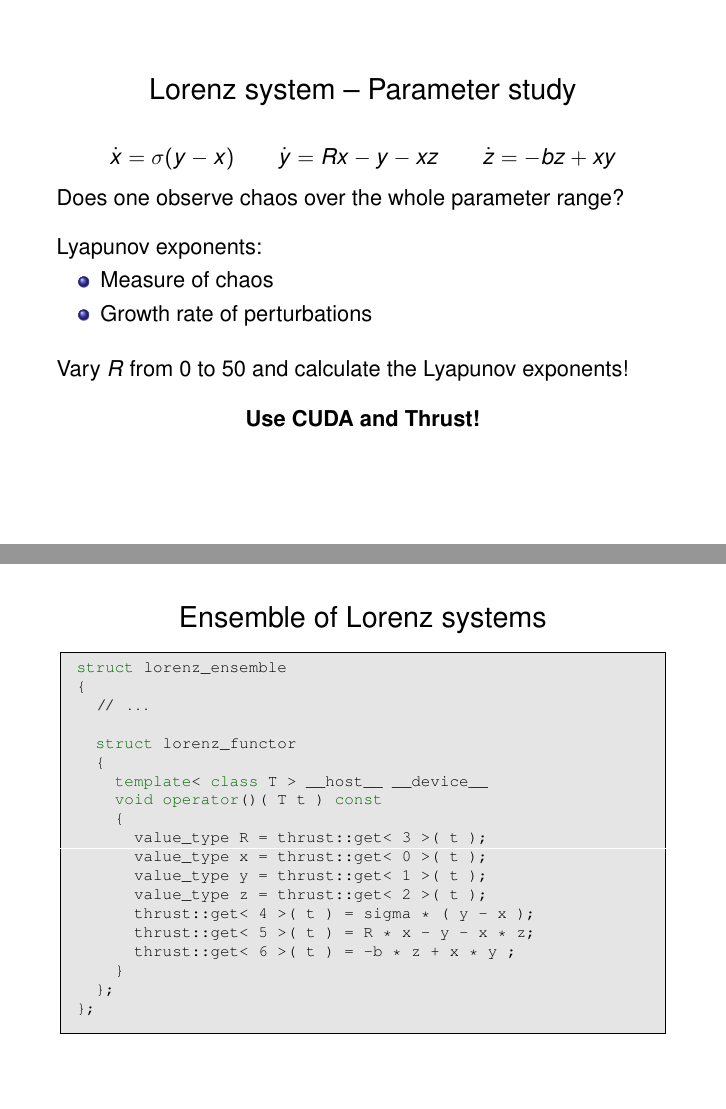
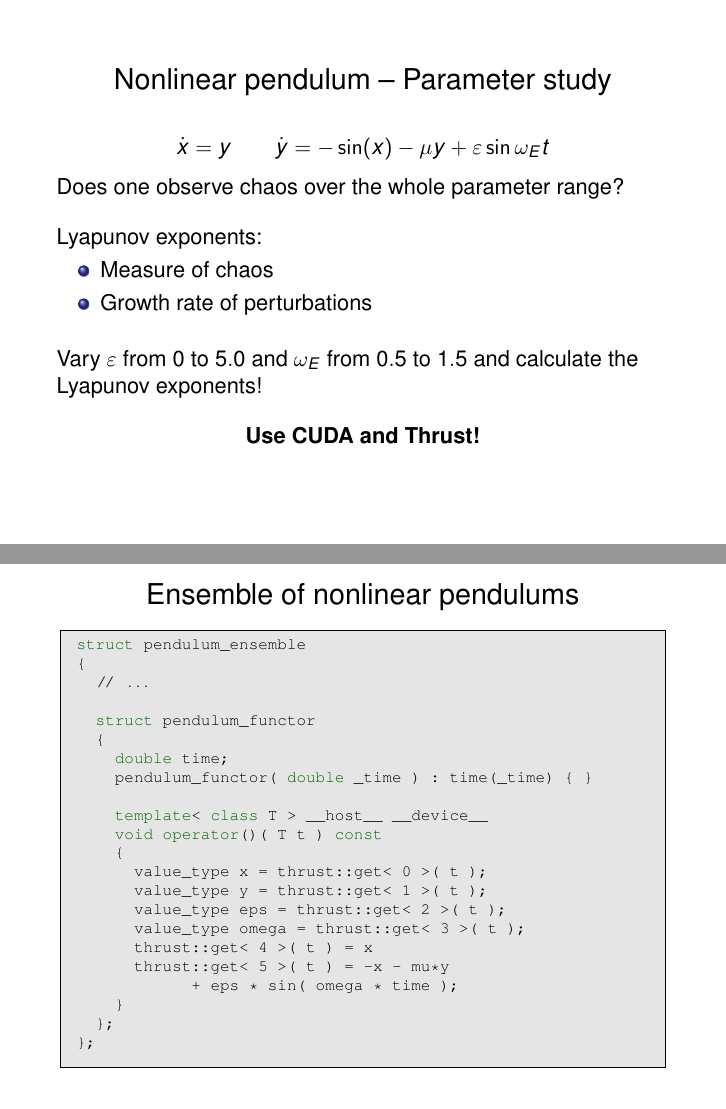
Before and after one commit to headmyshoulder/odeint-talks, LaTeX slides (2012_cppnow/talk.tex, which reads 2012_cppnow/tutorial.tex): pages 44 and 49 of 92 before the commit and pages 44 and 49 of 91 after it, joined at a grey line. Compiled offline with pdfLaTeX.

Commit message:
parameter study for nonlinear pendulum

```diff
--- a/2012_cppnow/tutorial.tex
+++ b/2012_cppnow/tutorial.tex
@@ -782,3 +799,39 @@ Applications and use cases for GPUs:
+\begin{frame}[fragile]
+
+  \heading{Nonlinear pendulum -- Parameter study}
+
+
+$$
+  \dot{x} = y \quad \quad \dot{y} = - \sin(x) - \mu y + \varepsilon \sin \omega_E t
+ $$
+
+
+Does one observe chaos over the whole parameter range?
+
+\vspace{2ex}
+
+Lyapunov exponents:
+\begin{itemize}
+ \item Measure of chaos
+ \item Growth rate of perturbations
+\end{itemize}
+
+\vspace{2ex}
+Vary $\varepsilon$ from $0$ to $5.0$ and $\omega_E$ from $0.5$ to $1.5$ and calculate the Lyapunov exponents!
+
+\vspace{2ex}
+\centerline{\bf Use CUDA and Thrust!}
+
+\end{frame}
+
+
+
+
+
+\rem{
+
+\begin{frame}[fragile]
+
 \heading{Lorenz system -- Deterministic chaos}
 
  $$
@@ -886,0 +981,4 @@ For Thrust:
+ \heading{Ensemble of nonlinear pendulums}
+
+ \begin{lstlisting}[basicstyle=\scriptsize\ttfamily]
+struct pendulum_ensemble {
@@ -887,3 +1014,58 @@ For Thrust:
+\begin{frame}[fragile]
+
+ \heading{Ensemble of nonlinear pendulums}
+
+ \begin{lstlisting}[basicstyle=\scriptsize\ttfamily]
+struct pendulum_ensemble
+{
+  // ...
+
+  struct pendulum_functor
+  {
+    double time;
+    pendulum_functor( double _time ) : time(_time) { }
+
+    template< class T > __host__ __device__
+    void operator()( T t ) const
+    {
+      value_type x = thrust::get< 0 >( t );
+      value_type y = thrust::get< 1 >( t );
+      value_type eps = thrust::get< 2 >( t );
+      value_type omega = thrust::get< 3 >( t );
+      thrust::get< 4 >( t ) = x
+      thrust::get< 5 >( t ) = -x - mu*y
+            + eps * sin( omega * time );
+    }
+  };
+};
+ \end{lstlisting}
+
+
+\end{frame}
+
+
+\rem{
+
+\begin{frame}[fragile]
+
+ \heading{Nonlinear pendulum parameter study -- Results}
+
+ \vspace{4ex}
+
+\centerline{\includegraphics[draft=false,width=0.8\textwidth]{lyap_lorenz.pdf}}
+
+\end{frame}
+
+}
+
+
+
+
+
+
+
+
+\rem{
 
 \begin{frame}[fragile]
 
```
Also changed, not shown: 2012_cppnow/memory_layout2.pdf (added), 2012_cppnow/pendulum2.jpg (added), 2012_cppnow/tutorial.tex (101 more changed lines).
